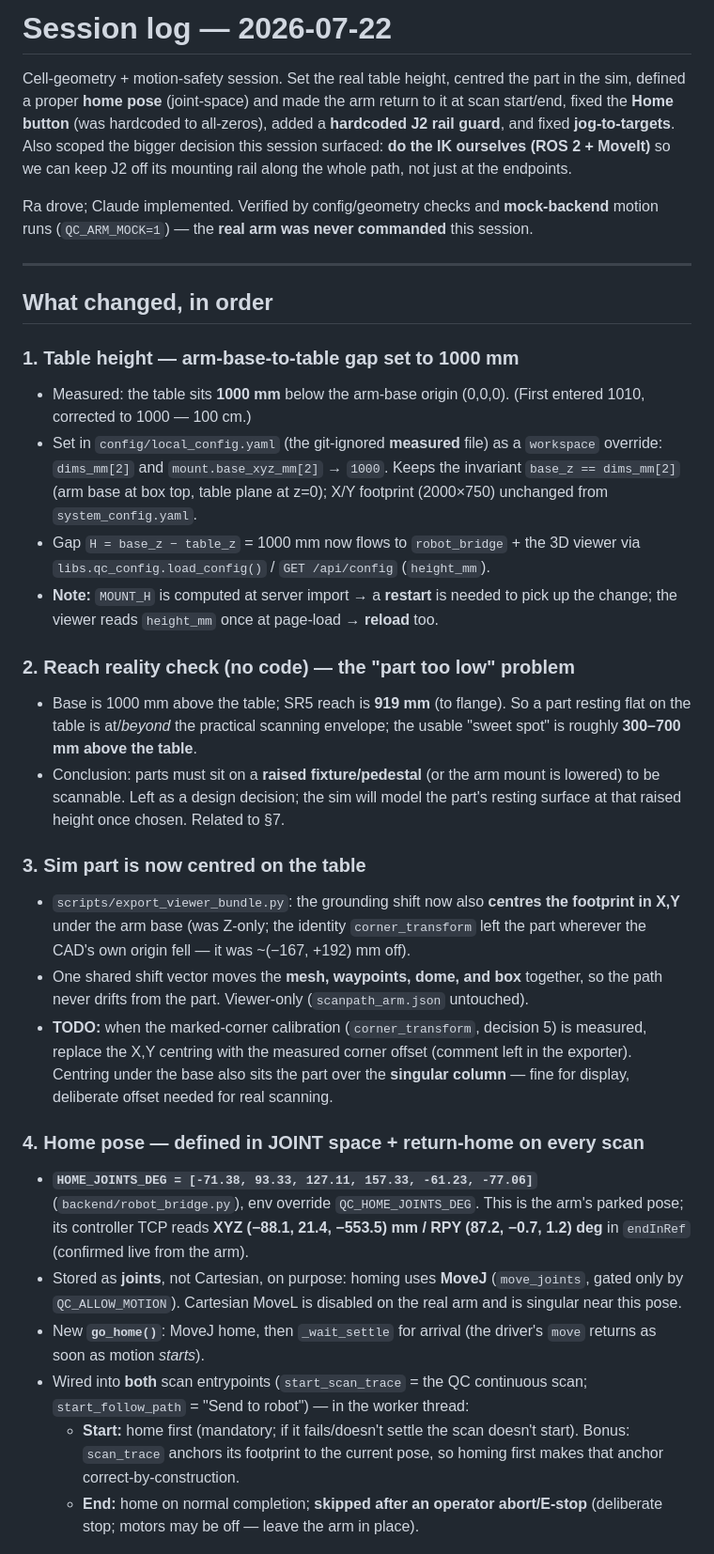
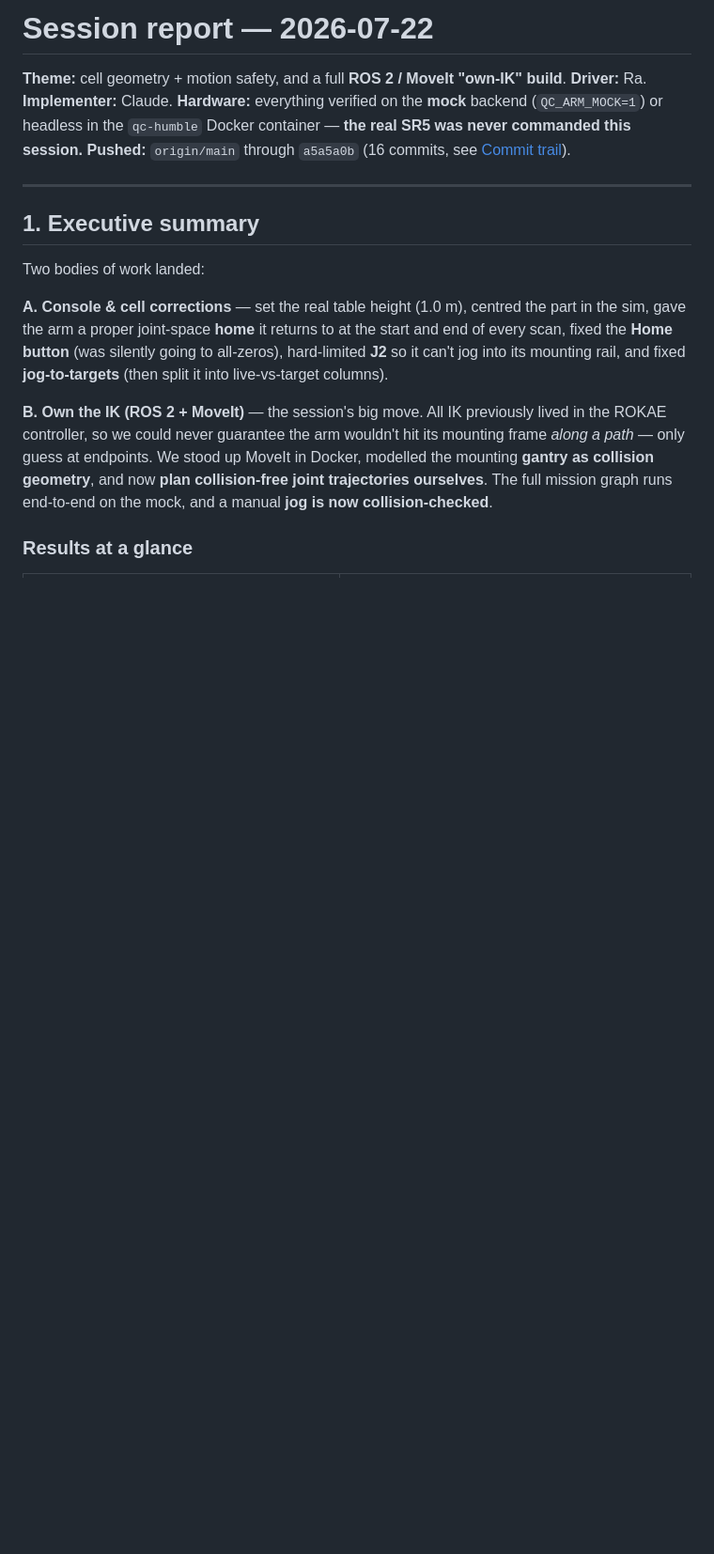
Before and after one commit to CharlieRa0105/QC-scanner, a Markdown page: docs/session-logs/2026-07-22.md, the part around one of its changes. Shown at 94% size. Rendered like a GitHub page; blank space fills up the shorter version.

```diff
--- a/docs/session-logs/2026-07-22.md
+++ b/docs/session-logs/2026-07-22.md
@@ -1,65 +1,29 @@
-# Session log — 2026-07-22
+# Session report — 2026-07-22
 
-Cell-geometry + motion-safety session. Set the real table height, centred the part
-in the sim, defined a proper **home pose** (joint-space) and made the arm return to
-it at scan start/end, fixed the **Home button** (was hardcoded to all-zeros), added a
-**hardcoded J2 rail guard**, and fixed **jog-to-targets**. Also scoped the bigger
-decision this session surfaced: **do the IK ourselves (ROS 2 + MoveIt)** so we can
-keep J2 off its mounting rail along the whole path, not just at the endpoints.
-
-Ra drove; Claude implemented. Verified by config/geometry checks and **mock-backend**
-motion runs (`QC_ARM_MOCK=1`) — the **real arm was never commanded** this session.
+**Theme:** cell geometry + motion safety, and a full **ROS 2 / MoveIt "own-IK" build**.
+**Driver:** Ra. **Implementer:** Claude. **Hardware:** everything verified on the
+**mock** backend (`QC_ARM_MOCK=1`) or headless in the `qc-humble` Docker container —
+**the real SR5 was never commanded this session.** **Pushed:** `origin/main` through
+`a5a5a0b` (16 commits, see [Commit trail](#commit-trail)).
 
 ---
 
-## What changed, in order
+## 1. Executive summary
 
-### 1. Table height — arm-base-to-table gap set to 1000 mm
-- Measured: the table sits **1000 mm** below the arm-base origin (0,0,0). (First
-  entered 1010, corrected to 1000 — 100 cm.)
-- Set in `config/local_config.yaml` (the git-ignored **measured** file) as a
-  `workspace` override: `dims_mm[2]` and `mount.base_xyz_mm[2]` → `1000`. Keeps the
-  invariant `base_z == dims_mm[2]` (arm base at box top, table plane at z=0); X/Y
-  footprint (2000×750) unchanged from `system_config.yaml`.
-- Gap `H = base_z − table_z` = 1000 mm now flows to `robot_bridge` + the 3D viewer
-  via `libs.qc_config.load_config()` / `GET /api/config` (`height_mm`).
-- **Note:** `MOUNT_H` is computed at server import → a **restart** is needed to pick
-  up the change; the viewer reads `height_mm` once at page-load → **reload** too.
+Two bodies of work landed:
 
-### 2. Reach reality check (no code) — the "part too low" problem
-- Base is 1000 mm above the table; SR5 reach is **919 mm** (to flange). So a part
-  resting flat on the table is at/*beyond* the practical scanning envelope; the
-  usable "sweet spot" is roughly **300–700 mm above the table**.
-- Conclusion: parts must sit on a **raised fixture/pedestal** (or the arm mount is
-  lowered) to be scannable. Left as a design decision; the sim will model the part's
-  resting surface at that raised height once chosen. Related to §7.
+**A. Console & cell corrections** — set the real table height (1.0 m), centred the
+part in the sim, gave the arm a proper joint-space **home** it returns to at the start
+and end of every scan, fixed the **Home button** (was silently going to all-zeros),
+hard-limited **J2** so it can't jog into its mounting rail, and fixed **jog-to-targets**
+(then split it into live-vs-target columns).
 
-### 3. Sim part is now centred on the table
-- `scripts/export_viewer_bundle.py`: the grounding shift now also **centres the
-  footprint in X,Y** under the arm base (was Z-only; the identity `corner_transform`
-  left the part wherever the CAD's own origin fell — it was ~(−167, +192) mm off).
-- One shared shift vector moves the **mesh, waypoints, dome, and box** together, so
-  the path never drifts from the part. Viewer-only (`scanpath_arm.json` untouched).
-- **TODO:** when the marked-corner calibration (`corner_transform`, decision 5) is
-  measured, replace the X,Y centring with the measured corner offset (comment left
-  in the exporter). Centring under the base also sits the part over the **singular
-  column** — fine for display, deliberate offset needed for real scanning.
+**B. Own the IK (ROS 2 + MoveIt)** — the session's big move. All IK previously lived in
+the ROKAE controller, so we could never guarantee the arm wouldn't hit its mounting
+frame *along a path* — only guess at endpoints. We stood up MoveIt in Docker, modelled
+the mounting **gantry as collision geometry**, and now **plan collision-free joint
+trajectories ourselves**. The full mission graph runs end-to-end on the mock, and a
+manual **jog is now collision-checked**.
 
-### 4. Home pose — defined in JOINT space + return-home on every scan
-- **`HOME_JOINTS_DEG = [-71.38, 93.33, 127.11, 157.33, -61.23, -77.06]`**
-  (`backend/robot_bridge.py`), env override `QC_HOME_JOINTS_DEG`. This is the arm's
-  parked pose; its controller TCP reads **XYZ (−88.1, 21.4, −553.5) mm / RPY
-  (87.2, −0.7, 1.2) deg** in `endInRef` (confirmed live from the arm).
-- Stored as **joints**, not Cartesian, on purpose: homing uses **MoveJ**
-  (`move_joints`, gated only by `QC_ALLOW_MOTION`). Cartesian MoveL is disabled on
-  the real arm and is singular near this pose.
-- New **`go_home()`**: MoveJ home, then `_wait_settle` for arrival (the driver's
-  `move` returns as soon as motion *starts*).
-- Wired into **both** scan entrypoints (`start_scan_trace` = the QC continuous scan;
-  `start_follow_path` = "Send to robot") — in the worker thread:
-  - **Start:** home first (mandatory; if it fails/doesn't settle the scan doesn't
-    start). Bonus: `scan_trace` anchors its footprint to the current pose, so homing
-    first makes that anchor correct-by-construction.
-  - **End:** home on normal completion; **skipped after an operator abort/E-stop**
-    (deliberate stop; motors may be off — leave the arm in place).
+### Results at a glance
 
```
Also changed, not shown: other parts of docs/session-logs/2026-07-22.md (+167 -229 lines).
